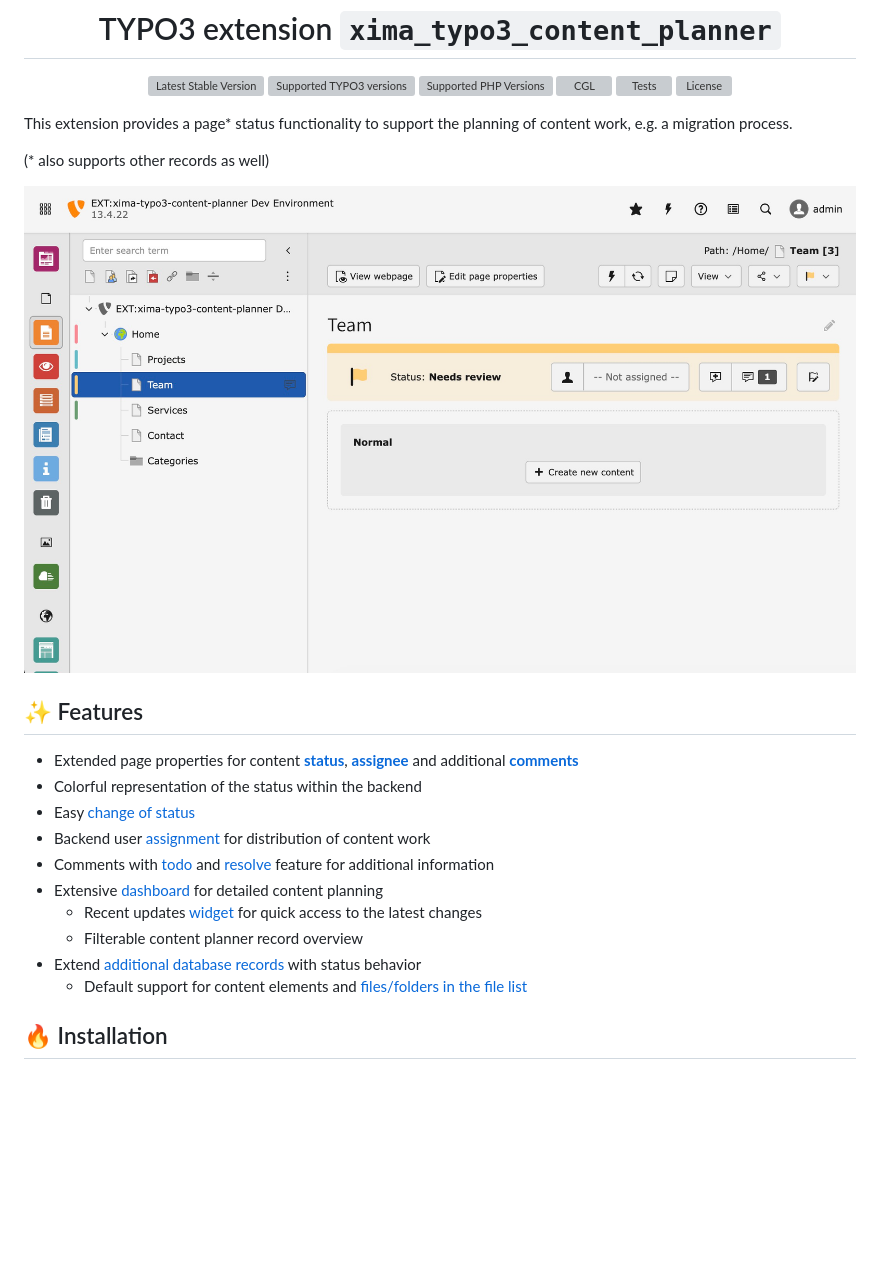
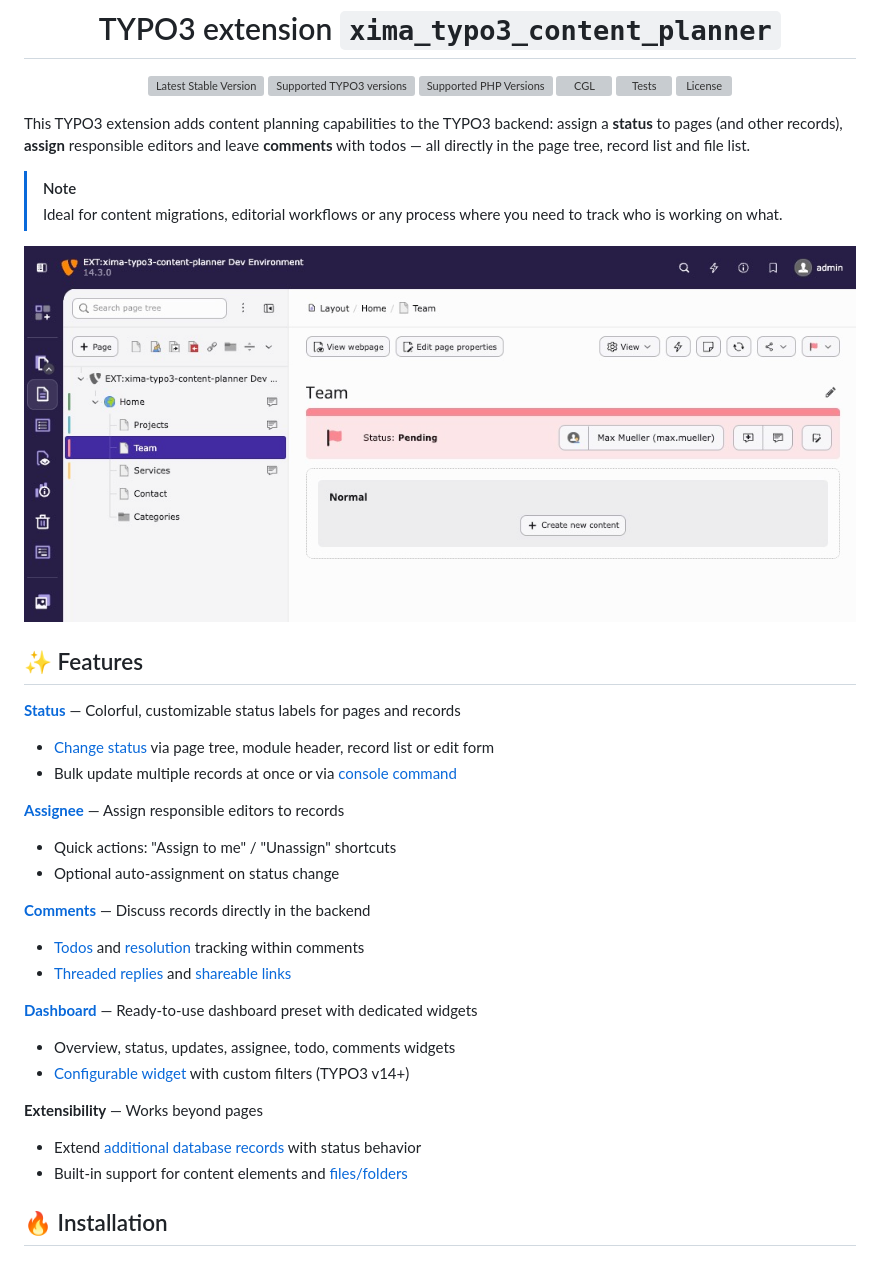
Before and after one commit to xima-media/xima-typo3-content-planner, a Markdown page: README.md, the part around the change. Drawn GitHub-style; pictures changed too: Documentation/Images/page.jpg; blank space fills up the shorter version; grey boxes are pictures that could not be loaded.

Commit message:
docs: rewrite intro and restructure feature list by topic

```diff
--- a/README.md
+++ b/README.md
@@ -13,25 +13,34 @@
 
 </div>
 
-This extension provides a page* status functionality to support the planning of
-content work, e.g. a migration process.
+This TYPO3 extension adds content planning capabilities to the TYPO3 backend: assign a **status** to pages (and other records), **assign** responsible editors and leave **comments** with todos — all directly in the page tree, record list and file list.
 
-(* also supports other records as well)
+> [!NOTE]
+> Ideal for content migrations, editorial workflows or any process where you need to track who is working on what.
 
 ![Page](./Documentation/Images/page.jpg)
 
 ## ✨ Features
 
-* Extended page properties for content [**status**](https://docs.typo3.org/p/xima/xima-typo3-content-planner/main/en-us/Configuration/Status.html), [**assignee**](https://docs.typo3.org/p/xima/xima-typo3-content-planner/main/en-us/Usage/Assignee.html) and additional [**comments**](https://docs.typo3.org/p/xima/xima-typo3-content-planner/main/en-us/Usage/Comments.html)
-* Colorful representation of the status within the backend
-* Easy [change of status](https://docs.typo3.org/p/xima/xima-typo3-content-planner/main/en-us/Usage/StatusChange.html)
-* Backend user [assignment](https://docs.typo3.org/p/xima/xima-typo3-content-planner/main/en-us/Usage/Assignee.html) for distribution of content work
-* Comments with [todo](https://docs.typo3.org/p/xima/xima-typo3-content-planner/main/en-us/Usage/Comments.html#todos) and [resolve](https://docs.typo3.org/p/xima/xima-typo3-content-planner/main/en-us/Usage/Comments.html#resolution) feature for additional information
-* Extensive [dashboard](https://docs.typo3.org/p/xima/xima-typo3-content-planner/main/en-us/Usage/Dashboard.html) for detailed content planning
-  * Recent updates [widget](https://docs.typo3.org/p/xima/xima-typo3-content-planner/main/en-us/Usage/Dashboard.html#widgets) for quick access to the latest changes
-  * Filterable content planner record overview
+**[Status](https://docs.typo3.org/p/xima/xima-typo3-content-planner/main/en-us/Configuration/Status.html)** — Colorful, customizable status labels for pages and records
+* [Change status](https://docs.typo3.org/p/xima/xima-typo3-content-planner/main/en-us/Usage/StatusChange.html) via page tree, module header, record list or edit form
+* Bulk update multiple records at once or via [console command](https://docs.typo3.org/p/xima/xima-typo3-content-planner/main/en-us/Usage/Command.html)
+
+**[Assignee](https://docs.typo3.org/p/xima/xima-typo3-content-planner/main/en-us/Usage/Assignee.html)** — Assign responsible editors to records
+* Quick actions: "Assign to me" / "Unassign" shortcuts
+* Optional auto-assignment on status change
+
+**[Comments](https://docs.typo3.org/p/xima/xima-typo3-content-planner/main/en-us/Usage/Comments.html)** — Discuss records directly in the backend
+* [Todos](https://docs.typo3.org/p/xima/xima-typo3-content-planner/main/en-us/Usage/Comments.html#todos) and [resolution](https://docs.typo3.org/p/xima/xima-typo3-content-planner/main/en-us/Usage/Comments.html#resolution) tracking within comments
+* [Threaded replies](https://docs.typo3.org/p/xima/xima-typo3-content-planner/main/en-us/Usage/Comments.html#threaded-replies) and [shareable links](https://docs.typo3.org/p/xima/xima-typo3-content-planner/main/en-us/Usage/Comments.html#share-link)
+
+**[Dashboard](https://docs.typo3.org/p/xima/xima-typo3-content-planner/main/en-us/Usage/Dashboard.html)** — Ready-to-use dashboard preset with dedicated widgets
+* Overview, status, updates, assignee, todo, comments widgets
+* [Configurable widget](https://docs.typo3.org/p/xima/xima-typo3-content-planner/main/en-us/Usage/Dashboard.html#configurable-widget) with custom filters (TYPO3 v14+)
+
+**Extensibility** — Works beyond pages
 * Extend [additional database records](https://docs.typo3.org/p/xima/xima-typo3-content-planner/main/en-us/DeveloperCorner/AdditionalRecords.html) with status behavior
-  * Default support for content elements and [files/folders in the file list](https://docs.typo3.org/p/xima/xima-typo3-content-planner/main/en-us/Usage/Filelist.html)
+* Built-in support for content elements and [files/folders](https://docs.typo3.org/p/xima/xima-typo3-content-planner/main/en-us/Usage/Filelist.html)
 
 ## 🔥 Installation
 
```
Also changed, not shown: Documentation/Images/additional-record.jpg (added), 2 other files.
